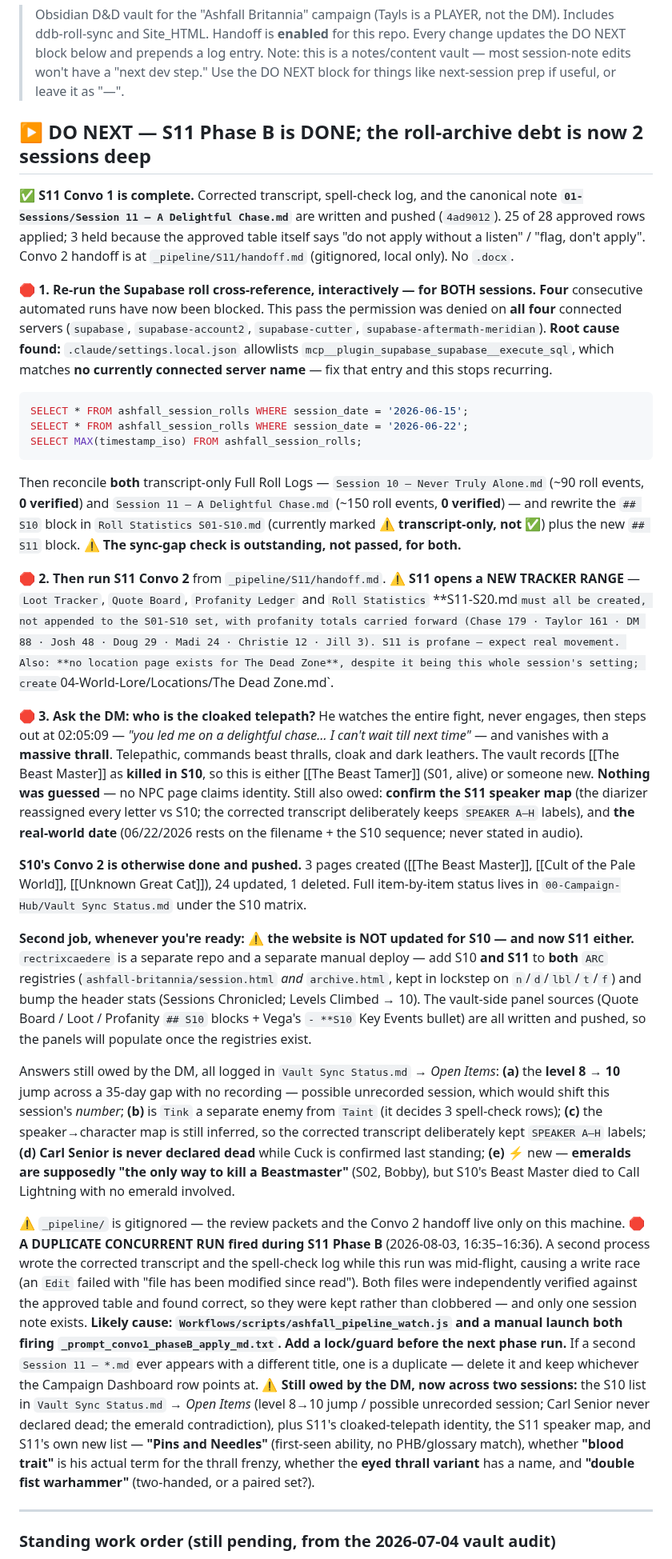
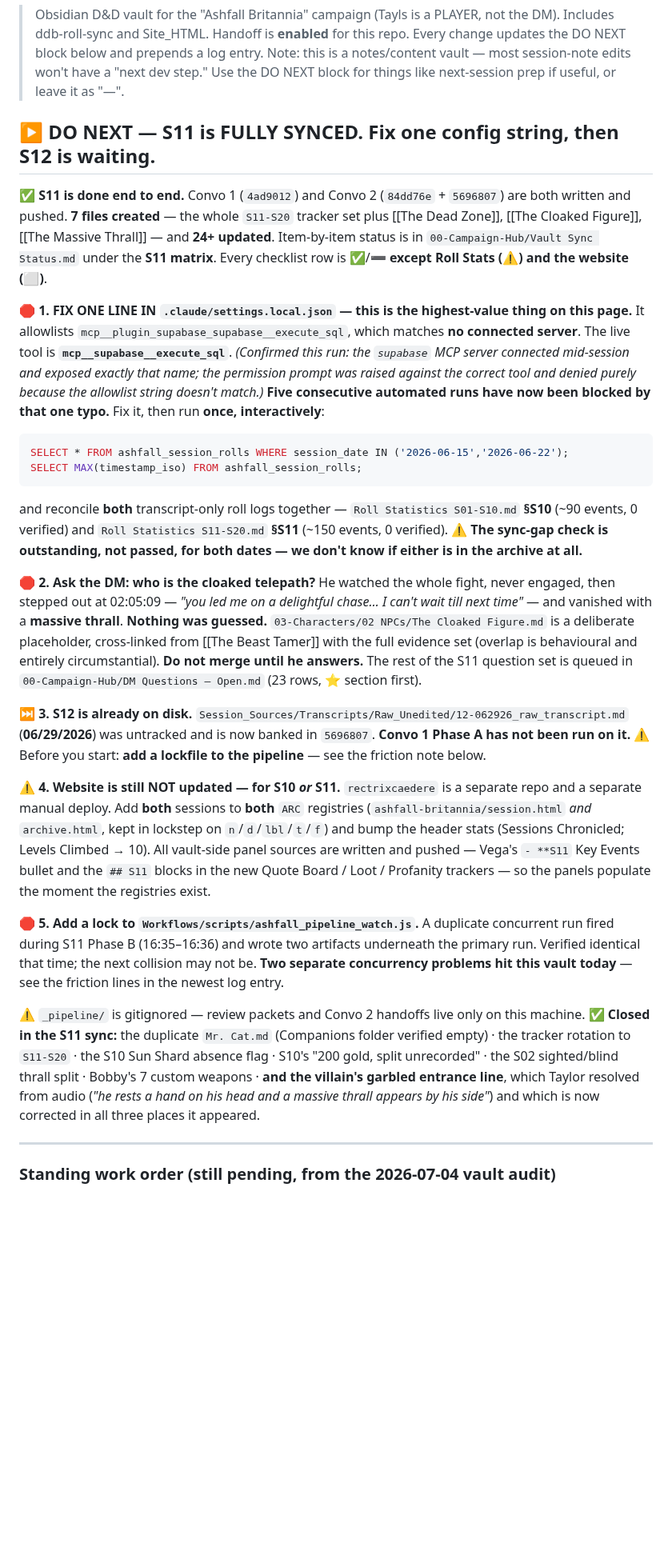
Before and after one commit to TheLittlestAskew/ashfall_vault, a Markdown page: HANDOFF.md, the part around one of its changes. Shown at 80% size. Rendered like a GitHub page; blank space fills up the shorter version.

Commit message:
docs: handoff update (5696807)

````diff
--- a/HANDOFF.md
+++ b/HANDOFF.md
@@ -4,30 +4,26 @@
 > Handoff is **enabled** for this repo. Every change updates the DO NEXT block below and prepends a log entry.
 > Note: this is a notes/content vault — most session-note edits won't have a "next dev step." Use the DO NEXT block for things like next-session prep if useful, or leave it as "—".
 
-## ▶ DO NEXT — S11 Phase B is DONE; the roll-archive debt is now 2 sessions deep
-✅ **S11 Convo 1 is complete.** Corrected transcript, spell-check log, and the canonical note **`01-Sessions/Session 11 — A Delightful Chase.md`** are written and pushed (`4ad9012`). 25 of 28 approved rows applied; 3 held because the approved table itself says "do not apply without a listen" / "flag, don't apply". Convo 2 handoff is at `_pipeline/S11/handoff.md` (gitignored, local only). No `.docx`.
+## ▶ DO NEXT — S11 is FULLY SYNCED. Fix one config string, then S12 is waiting.
+✅ **S11 is done end to end.** Convo 1 (`4ad9012`) and Convo 2 (`84dd76e` + `5696807`) are both written and pushed. **7 files created** — the whole `S11-S20` tracker set plus [[The Dead Zone]], [[The Cloaked Figure]], [[The Massive Thrall]] — and **24+ updated**. Item-by-item status is in `00-Campaign-Hub/Vault Sync Status.md` under the **S11 matrix**. Every checklist row is ✅/➖ **except Roll Stats (⚠) and the website (⬜)**.
 
-🛑 **1. Re-run the Supabase roll cross-reference, interactively — for BOTH sessions.** **Four** consecutive automated runs have now been blocked. This pass the permission was denied on **all four** connected servers (`supabase`, `supabase-account2`, `supabase-cutter`, `supabase-aftermath-meridian`). **Root cause found:** `.claude/settings.local.json` allowlists `mcp__plugin_supabase_supabase__execute_sql`, which matches **no currently connected server name** — fix that entry and this stops recurring.
+🛑 **1. FIX ONE LINE IN `.claude/settings.local.json` — this is the highest-value thing on this page.** It allowlists `mcp__plugin_supabase_supabase__execute_sql`, which matches **no connected server**. The live tool is **`mcp__supabase__execute_sql`**. *(Confirmed this run: the `supabase` MCP server connected mid-session and exposed exactly that name; the permission prompt was raised against the correct tool and denied purely because the allowlist string doesn't match.)* **Five consecutive automated runs have now been blocked by that one typo.** Fix it, then run **once, interactively**:
 ```sql
-SELECT * FROM ashfall_session_rolls WHERE session_date = '2026-06-15';
-SELECT * FROM ashfall_session_rolls WHERE session_date = '2026-06-22';
+SELECT * FROM ashfall_session_rolls WHERE session_date IN ('2026-06-15','2026-06-22');
 SELECT MAX(timestamp_iso) FROM ashfall_session_rolls;
 ```
-Then reconcile **both** transcript-only Full Roll Logs — `Session 10 — Never Truly Alone.md` (~90 roll events, **0 verified**) and `Session 11 — A Delightful Chase.md` (~150 roll events, **0 verified**) — and rewrite the `## S10` block in `Roll Statistics S01-S10.md` (currently marked **⚠ transcript-only, not ✅**) plus the new `## S11` block. ⚠️ **The sync-gap check is outstanding, not passed, for both.**
+and reconcile **both** transcript-only roll logs together — `Roll Statistics S01-S10.md` **§S10** (~90 events, 0 verified) and `Roll Statistics S11-S20.md` **§S11** (~150 events, 0 verified). ⚠️ **The sync-gap check is outstanding, not passed, for both dates — we don't know if either is in the archive at all.**
 
-🛑 **2. Then run S11 Convo 2** from `_pipeline/S11/handoff.md`. ⚠️ **S11 opens a NEW TRACKER RANGE** — `Loot Tracker`, `Quote Board`, `Profanity Ledger` and `Roll Statistics` **S11-S20.md` must all be created, not appended to the S01-S10 set, with profanity totals carried forward (Chase 179 · Taylor 161 · DM 88 · Josh 48 · Doug 29 · Madi 24 · Christie 12 · Jill 3). S11 is profane — expect real movement. Also: **no location page exists for The Dead Zone**, despite it being this whole session's setting; create `04-World-Lore/Locations/The Dead Zone.md`.
+🛑 **2. Ask the DM: who is the cloaked telepath?** He watched the whole fight, never engaged, then stepped out at 02:05:09 — *"you led me on a delightful chase… I can't wait till next time"* — and vanished with a **massive thrall**. **Nothing was guessed.** `03-Characters/02 NPCs/The Cloaked Figure.md` is a deliberate placeholder, cross-linked from [[The Beast Tamer]] with the full evidence set (overlap is behavioural and entirely circumstantial). **Do not merge until he answers.** The rest of the S11 question set is queued in `00-Campaign-Hub/DM Questions — Open.md` (23 rows, ⭐ section first).
 
-🛑 **3. Ask the DM: who is the cloaked telepath?** He watches the entire fight, never engages, then steps out at 02:05:09 — *"you led me on a delightful chase… I can't wait till next time"* — and vanishes with a **massive thrall**. Telepathic, commands beast thralls, cloak and dark leathers. The vault records [[The Beast Master]] as **killed in S10**, so this is either [[The Beast Tamer]] (S01, alive) or someone new. **Nothing was guessed** — no NPC page claims identity. Still also owed: **confirm the S11 speaker map** (the diarizer reassigned every letter vs S10; the corrected transcript deliberately keeps `SPEAKER A–H` labels), and **the real-world date** (06/22/2026 rests on the filename + the S10 sequence; never stated in audio).
+⏭️ **3. S12 is already on disk.** `Session_Sources/Transcripts/Raw_Unedited/12-062926_raw_transcript.md` (**06/29/2026**) was untracked and is now banked in `5696807`. **Convo 1 Phase A has not been run on it.** ⚠️ Before you start: **add a lockfile to the pipeline** — see the friction note below.
 
-**S10's Convo 2 is otherwise done and pushed.** 3 pages created ([[The Beast Master]], [[Cult of the Pale World]], [[Unknown Great Cat]]), 24 updated, 1 deleted. Full item-by-item status lives in `00-Campaign-Hub/Vault Sync Status.md` under the S10 matrix.
+⚠️ **4. Website is still NOT updated — for S10 *or* S11.** `rectrixcaedere` is a separate repo and a separate manual deploy. Add **both** sessions to **both** `ARC` registries (`ashfall-britannia/session.html` *and* `archive.html`, kept in lockstep on `n`/`d`/`lbl`/`t`/`f`) and bump the header stats (Sessions Chronicled; Levels Climbed → 10). All vault-side panel sources are written and pushed — Vega's `- **S11` Key Events bullet and the `## S11` blocks in the new Quote Board / Loot / Profanity trackers — so the panels populate the moment the registries exist.
 
-**Second job, whenever you're ready:** ⚠️ **the website is NOT updated for S10 — and now S11 either.** `rectrixcaedere` is a separate repo and a separate manual deploy — add S10 **and S11** to **both** `ARC` registries (`ashfall-britannia/session.html` *and* `archive.html`, kept in lockstep on `n`/`d`/`lbl`/`t`/`f`) and bump the header stats (Sessions Chronicled; Levels Climbed → 10). The vault-side panel sources (Quote Board / Loot / Profanity `## S10` blocks + Vega's `- **S10` Key Events bullet) are all written and pushed, so the panels will populate once the registries exist.
+🛑 **5. Add a lock to `Workflows/scripts/ashfall_pipeline_watch.js`.** A duplicate concurrent run fired during S11 Phase B (16:35–16:36) and wrote two artifacts underneath the primary run. Verified identical that time; the next collision may not be. **Two separate concurrency problems hit this vault today** — see the friction lines in the newest log entry.
 
-Answers still owed by the DM, all logged in `Vault Sync Status.md` → *Open Items*: **(a)** the **level 8 → 10** jump across a 35-day gap with no recording — possible unrecorded session, which would shift this session's *number*; **(b)** is `Tink` a separate enemy from `Taint` (it decides 3 spell-check rows); **(c)** the speaker→character map is still inferred, so the corrected transcript deliberately kept `SPEAKER A–H` labels; **(d)** **Carl Senior is never declared dead** while Cuck is confirmed last standing; **(e)** ⚡ new — **emeralds are supposedly "the only way to kill a Beastmaster"** (S02, Bobby), but S10's Beast Master died to Call Lightning with no emerald involved.
-
-⚠️ `_pipeline/` is gitignored — the review packets and the Convo 2 handoff live only on this machine.
-🛑 **A DUPLICATE CONCURRENT RUN fired during S11 Phase B** (2026-08-03, 16:35–16:36). A second process wrote the corrected transcript and the spell-check log while this run was mid-flight, causing a write race (an `Edit` failed with "file has been modified since read"). Both files were independently verified against the approved table and found correct, so they were kept rather than clobbered — and only one session note exists. **Likely cause: `Workflows/scripts/ashfall_pipeline_watch.js` and a manual launch both firing `_prompt_convo1_phaseB_apply_md.txt`. Add a lock/guard before the next phase run.** If a second `Session 11 — *.md` ever appears with a different title, one is a duplicate — delete it and keep whichever the Campaign Dashboard row points at.
-⚠️ **Still owed by the DM, now across two sessions:** the S10 list in `Vault Sync Status.md` → *Open Items* (level 8→10 jump / possible unrecorded session; Carl Senior never declared dead; the emerald contradiction), plus S11's cloaked-telepath identity, the S11 speaker map, and S11's own new list — **"Pins and Needles"** (first-seen ability, no PHB/glossary match), whether **"blood trait"** is his actual term for the thrall frenzy, whether the **eyed thrall variant** has a name, and **"double fist warhammer"** (two-handed, or a paired set?).
+⚠️ `_pipeline/` is gitignored — review packets and Convo 2 handoffs live only on this machine.
+✅ **Closed in the S11 sync:** the duplicate `Mr. Cat.md` (Companions folder verified empty) · the tracker rotation to `S11-S20` · the S10 Sun Shard absence flag · S10's "200 gold, split unrecorded" · the S02 sighted/blind thrall split · Bobby's 7 custom weapons · **and the villain's garbled entrance line**, which Taylor resolved from audio (*"he rests a hand on his head and a massive thrall appears by his side"*) and which is now corrected in all three places it appeared.
 
 ---
 
````
Also changed, not shown: other parts of HANDOFF.md (+10 -0 lines).
